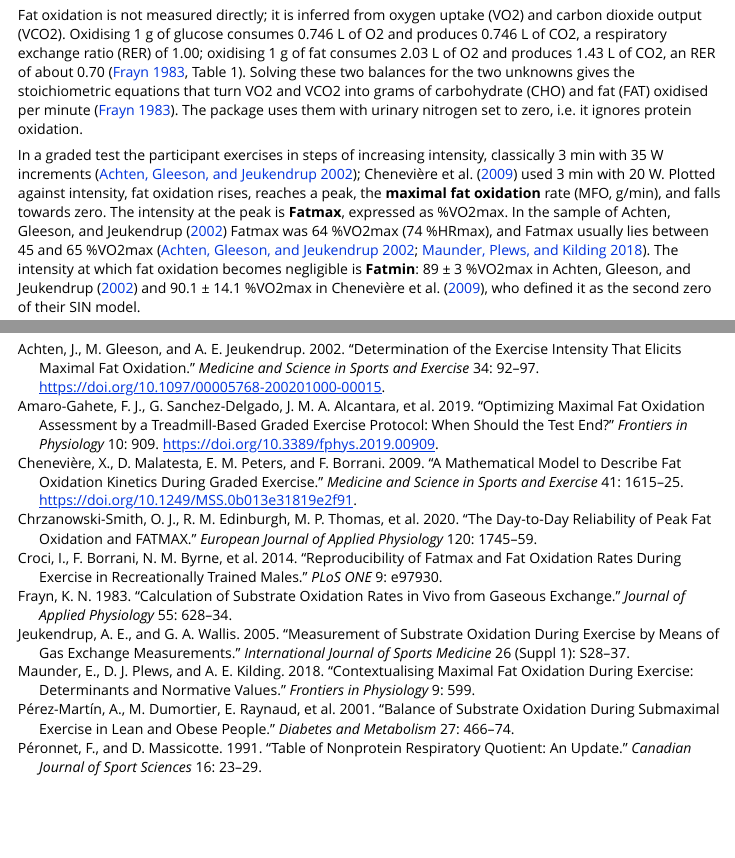
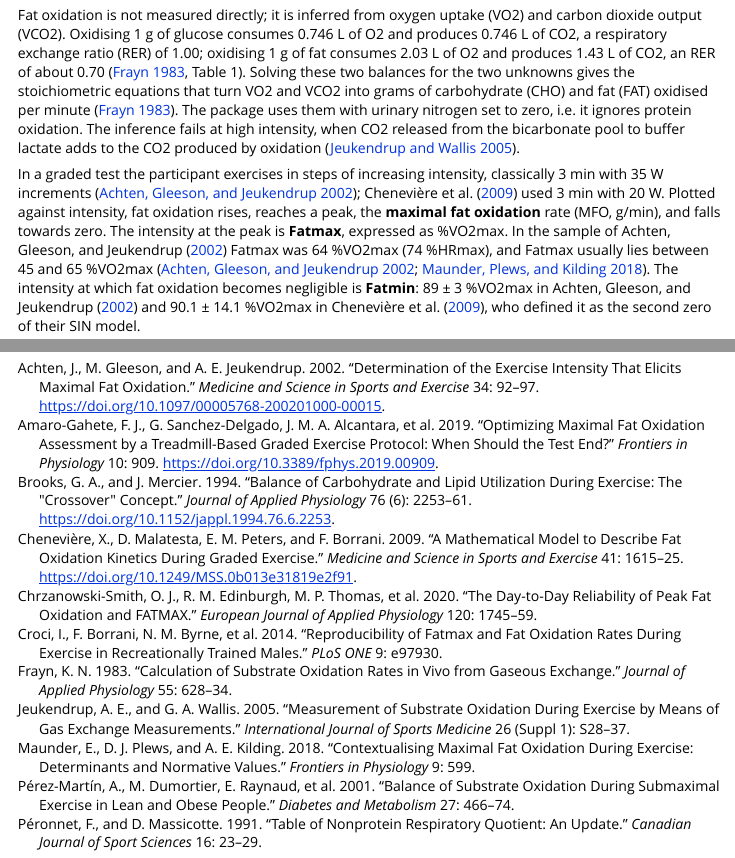
Before and after one commit to JorgeDelro/MFO, an R Markdown document (vignettes/mfo-workflow.Rmd): the page in a window 1100 px wide, from 280 px down, and a second part further down, joined at a grey line. Rendered offline with R 4.5, knitr and Pandoc, with nearby package versions; some code elsewhere in the file could not run offline.

Commit message:
docs: resolve vignette source TODOs; add Brooks & Mercier (1994)
Bicarbonate-pool limitation at high intensity cited to Jeukendrup & Wallis
(2005); VO2max averaging stated as a package rule; crossover concept cited
to Brooks & Mercier (1994), added to references.bib and to SPEC 19 as
verified. include_basal = TRUE stays without attribution, pending.

SPEC 19.

Co-Authored-By: Claude Opus 5.5 (1M context) <noreply@anthropic.com>

```diff
--- a/vignettes/mfo-workflow.Rmd
+++ b/vignettes/mfo-workflow.Rmd
@@ -39,8 +39,9 @@
 for the two unknowns gives the stoichiometric equations that turn VO2 and
 VCO2 into grams of carbohydrate (CHO) and fat (FAT) oxidised per minute
 [@frayn1983]. The package uses them with urinary nitrogen set to zero, i.e.
-it ignores protein oxidation.
-<!-- TODO: source (validity of the RER as a tissue respiratory quotient only at steady state, without bicarbonate buffering or hyperventilation; SPEC 3 cites no reference for it) -->
+it ignores protein oxidation. The inference fails at high intensity, when
+CO2 released from the bicarbonate pool to buffer lactate adds to the CO2
+produced by oxidation [@jeukendrup2005].
 
 In a graded test the participant exercises in steps of increasing intensity,
 classically 3 min with 35 W increments [@achten2002]; @cheneviere2009 used
--- a/vignettes/references.bib
+++ b/vignettes/references.bib
@@ -103,3 +103,14 @@
   volume  = {9},
   pages   = {e97930}
 }
+
+@article{brooks1994,
+  author  = {Brooks, G. A. and Mercier, J.},
+  title   = {Balance of carbohydrate and lipid utilization during exercise: the "crossover" concept},
+  journal = {Journal of Applied Physiology},
+  year    = {1994},
+  volume  = {76},
+  number  = {6},
+  pages   = {2253--2261},
+  doi     = {10.1152/jappl.1994.76.6.2253}
+}
```
Also changed, not shown: docs/SPEC.md, vignettes/mfo-workflow.Rmd (7 more changed lines).
